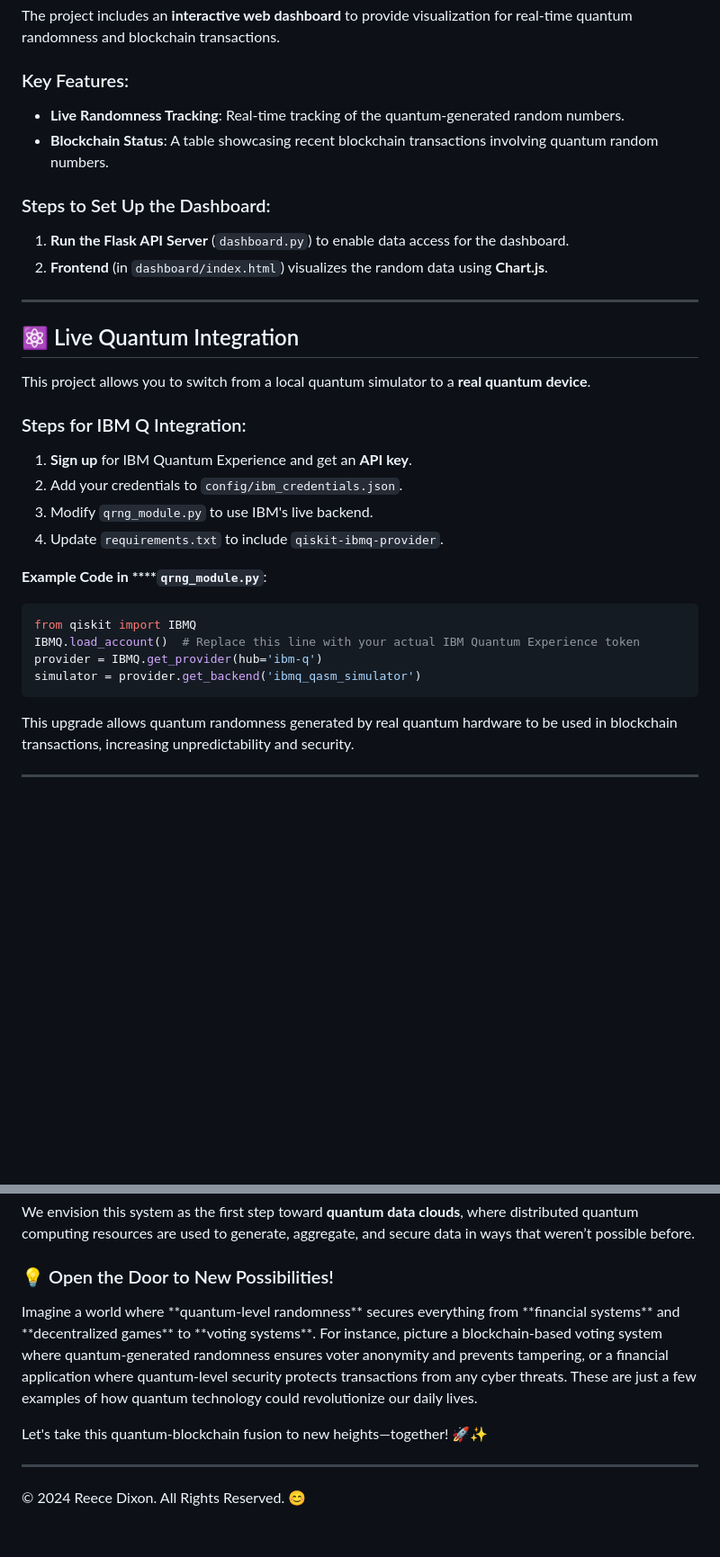
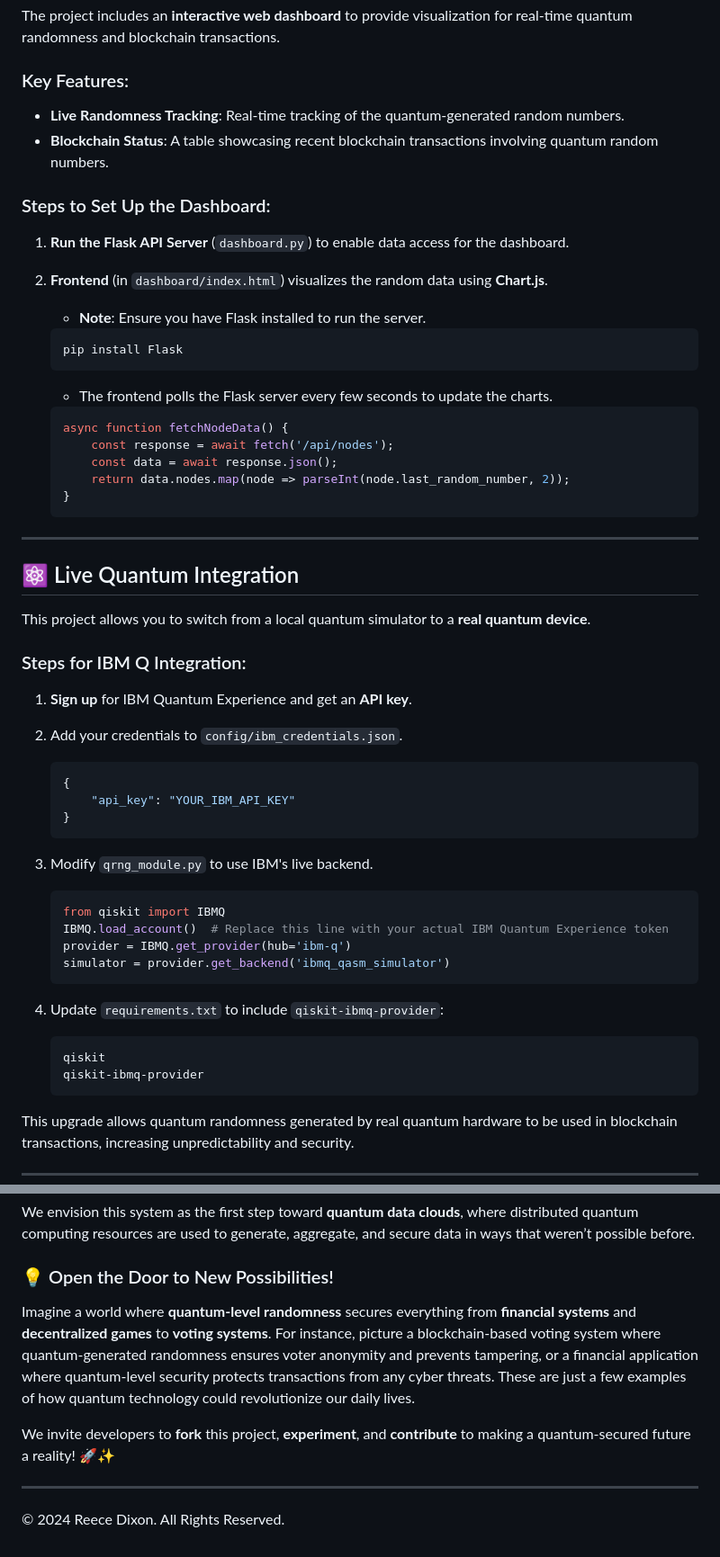
Before and after one commit to redx94/QuantumBlockchainAutomation, a Markdown page: README.md, 2 parts joined by grey strips. Shown: that part at 90% size. Rendered like a GitHub page; blank space fills up the shorter version.

````diff
--- a/README.md
+++ b/README.md
@@ -147,14 +146,27 @@ The repository automates everything from **smart contract deployment** to **node
 The project includes an **interactive web dashboard** to provide visualization for real-time quantum randomness and blockchain transactions.
 
 ### Key Features:
-
 - **Live Randomness Tracking**: Real-time tracking of the quantum-generated random numbers.
 - **Blockchain Status**: A table showcasing recent blockchain transactions involving quantum random numbers.
 
 ### Steps to Set Up the Dashboard:
-
 1. **Run the Flask API Server** (`dashboard.py`) to enable data access for the dashboard.
 2. **Frontend** (in `dashboard/index.html`) visualizes the random data using **Chart.js**.
+
+    - **Note**: Ensure you have Flask installed to run the server.
+    ```bash
+    pip install Flask
+    ```
+
+    - The frontend polls the Flask server every few seconds to update the charts.
+
+    ```javascript
+    async function fetchNodeData() {
+        const response = await fetch('/api/nodes');
+        const data = await response.json();
+        return data.nodes.map(node => parseInt(node.last_random_number, 2));
+    }
+    ```
 
 ---
 
@@ -163,20 +175,30 @@ The project includes an **interactive web dashboard** to provide visualization f
 This project allows you to switch from a local quantum simulator to a **real quantum device**.
 
 ### Steps for IBM Q Integration:
-
 1. **Sign up** for IBM Quantum Experience and get an **API key**.
 2. Add your credentials to `config/ibm_credentials.json`.
+
+    ```json
+    {
+        "api_key": "YOUR_IBM_API_KEY"
+    }
+    ```
+
 3. Modify `qrng_module.py` to use IBM's live backend.
-4. Update `requirements.txt` to include `qiskit-ibmq-provider`.
 
-**Example Code in ****`qrng_module.py`**:
+    ```python
+    from qiskit import IBMQ
+    IBMQ.load_account()  # Replace this line with your actual IBM Quantum Experience token
+    provider = IBMQ.get_provider(hub='ibm-q')
+    simulator = provider.get_backend('ibmq_qasm_simulator')
+    ```
 
-```python
-from qiskit import IBMQ
-IBMQ.load_account()  # Replace this line with your actual IBM Quantum Experience token
-provider = IBMQ.get_provider(hub='ibm-q')
-simulator = provider.get_backend('ibmq_qasm_simulator')
-```
+4. Update `requirements.txt` to include `qiskit-ibmq-provider`:
+
+    ```
+    qiskit
+    qiskit-ibmq-provider
+    ```
 
 This upgrade allows quantum randomness generated by real quantum hardware to be used in blockchain transactions, increasing unpredictability and security.
 
@@ -201,10 +223,10 @@ We envision this system as the first step toward **quantum data clouds**, where
 
 ### 💡 Open the Door to New Possibilities!
 
-Imagine a world where \*\*quantum-level randomness\*\* secures everything from \*\*financial systems\*\* and \*\*decentralized games\*\* to \*\*voting systems\*\*. For instance, picture a blockchain-based voting system where quantum-generated randomness ensures voter anonymity and prevents tampering, or a financial application where quantum-level security protects transactions from any cyber threats. These are just a few examples of how quantum technology could revolutionize our daily lives.
+Imagine a world where **quantum-level randomness** secures everything from **financial systems** and **decentralized games** to **voting systems**. For instance, picture a blockchain-based voting system where quantum-generated randomness ensures voter anonymity and prevents tampering, or a financial application where quantum-level security protects transactions from any cyber threats. These are just a few examples of how quantum technology could revolutionize our daily lives.
 
-Let's take this quantum-blockchain fusion to new heights—together! 🚀✨
+We invite developers to **fork** this project, **experiment**, and **contribute** to making a quantum-secured future a reality! 🚀✨
 
 ---
 
-© 2024 Reece Dixon. All Rights Reserved. 😊
+© 2024 Reece Dixon. All Rights Reserved.
````
Also changed, not shown: other parts of README.md (+37 -38 lines).
